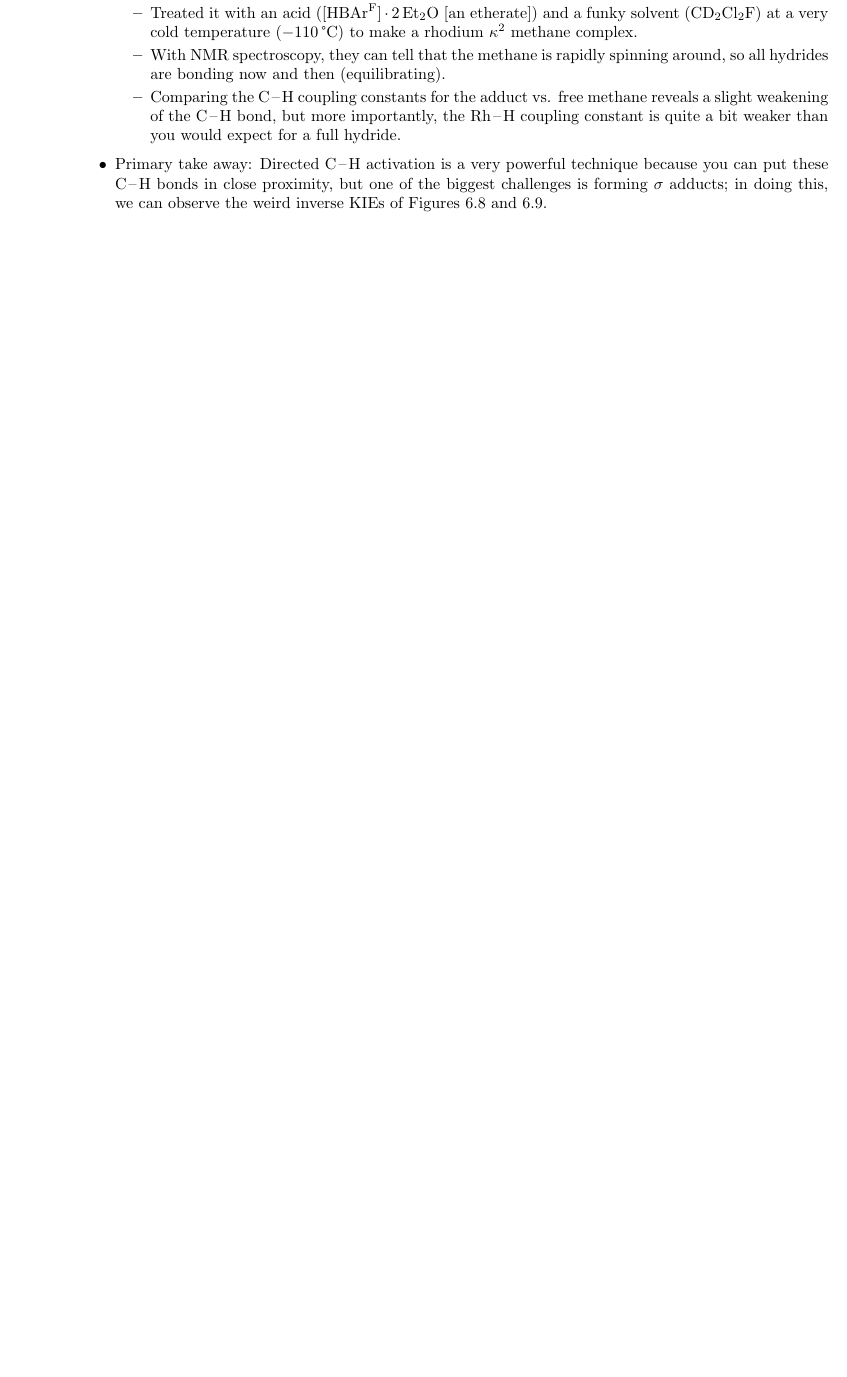
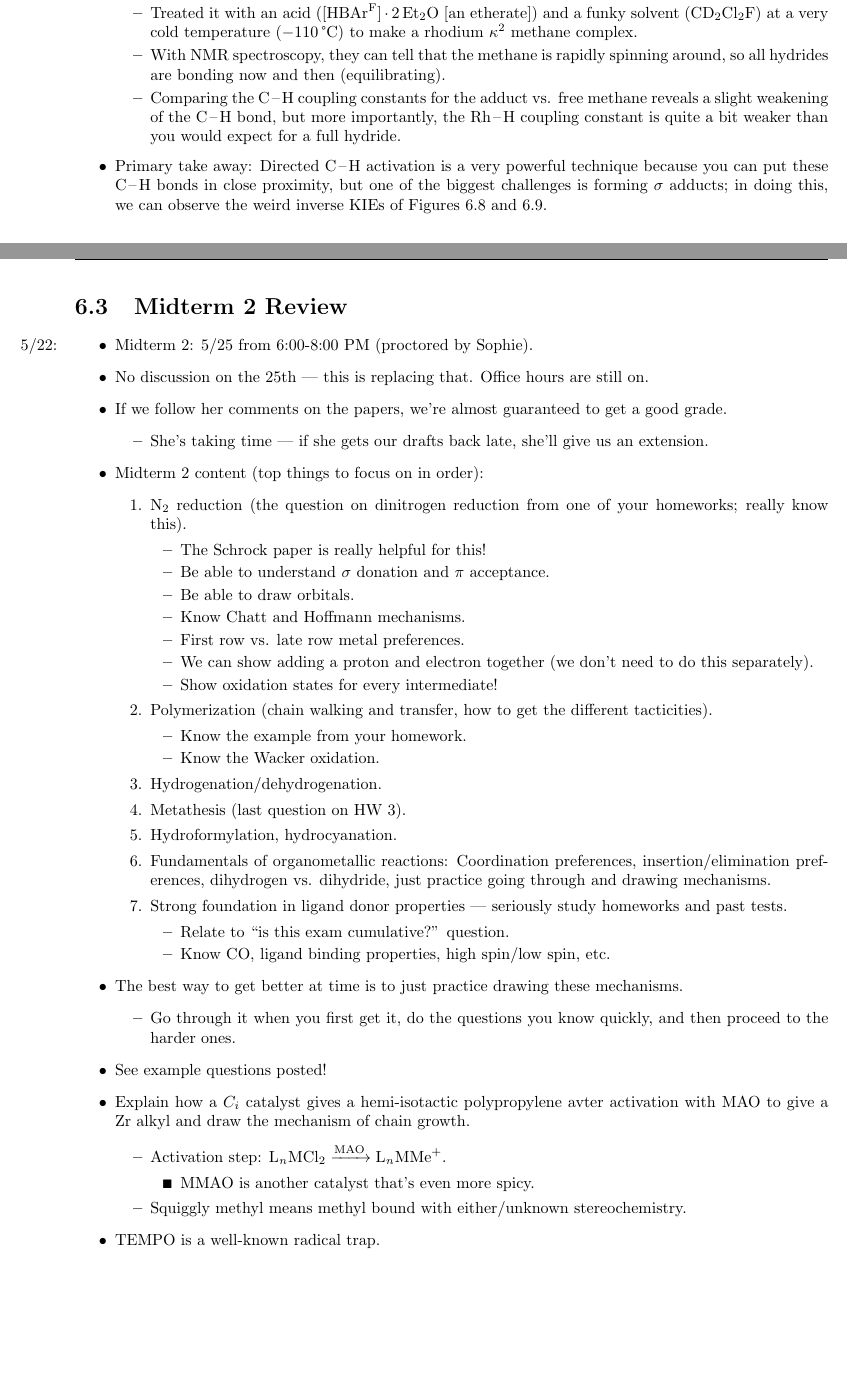
Before and after one commit to shadypuck/CHEM20200Notes, a LaTeX thesis (Notes/notes.tex, which reads Notes/Unit6/Unit6.tex): part of page 119 of 120 before the commit and two parts of pages 119 and 120 of 121 after it, the two joined at a grey line, cut so that both start at the same text, the shorter picture padded with empty space. The pictures show the PDF file Notes/notes.pdf that the author committed with the source.

Commit message:
Midterm 2 review

```diff
--- a/Notes/Unit6/Unit6.tex
+++ b/Notes/Unit6/Unit6.tex
@@ -719,5 +719,58 @@
 
 
 
+\section{Midterm 2 Review}
+\begin{itemize}
+    \item \marginnote{5/22:}Midterm 2: 5/25 from 6:00-8:00 PM (proctored by Sophie).
+    \item No discussion on the 25th --- this is replacing that. Office hours are still on.
+    \item If we follow her comments on the papers, we're almost guaranteed to get a good grade.
+    \begin{itemize}
+        \item She's taking time --- if she gets our drafts back late, she'll give us an extension.
+    \end{itemize}
+    \item Midterm 2 content (top things to focus on in order):
+    \begin{enumerate}
+        \item \ce{N2} reduction (the question on dinitrogen reduction from one of your homeworks; really know this).
+        \begin{itemize}
+            \item The Schrock paper is really helpful for this!
+            \item Be able to understand $\sigma$ donation and $\pi$ acceptance.
+            \item Be able to draw orbitals.
+            \item Know Chatt and Hoffmann mechanisms.
+            \item First row vs. late row metal preferences.
+            \item We can show adding a proton and electron together (we don't need to do this separately).
+            \item Show oxidation states for every intermediate!
+        \end{itemize}
+        \item Polymerization (chain walking and transfer, how to get the different tacticities).
+        \begin{itemize}
+            \item Know the example from your homework.
+            \item Know the Wacker oxidation.
+        \end{itemize}
+        \item Hydrogenation/dehydrogenation.
+        \item Metathesis (last question on HW 3).
+        \item Hydroformylation, hydrocyanation.
+        \item Fundamentals of organometallic reactions: Coordination preferences, insertion/elimination preferences, dihydrogen vs. dihydride, just practice going through and drawing mechanisms.
+        \item Strong foundation in ligand donor properties --- seriously study homeworks and past tests.
+        \begin{itemize}
+            \item Relate to "is this exam cumulative?" question.
+            \item Know CO, ligand binding properties, high spin/low spin, etc.
+        \end{itemize}
+    \end{enumerate}
+    \item The best way to get better at time is to just practice drawing these mechanisms.
+    \begin{itemize}
+        \item Go through it when you first get it, do the questions you know quickly, and then proceed to the harder ones.
+    \end{itemize}
+    \item See example questions posted!
+    \item Explain how a $C_i$ catalyst gives a hemi-isotactic polypropylene avter activation with MAO to give a Zr alkyl and draw the mechanism of chain growth.
+    \begin{itemize}
+        \item Activation step: \ce{L_nMCl2 ->[MAO] L_nMMe+}.
+        \begin{itemize}
+            \item MMAO is another catalyst that's even more spicy.
+        \end{itemize}
+        \item Squiggly methyl means methyl bound with either/unknown stereochemistry.
+    \end{itemize}
+    \item TEMPO is a well-known radical trap.
+\end{itemize}
+
+
+
 
 \end{document}
```
Also changed, not shown: Notes/Unit6/Unit6.pdf, Notes/notes.pdf.
